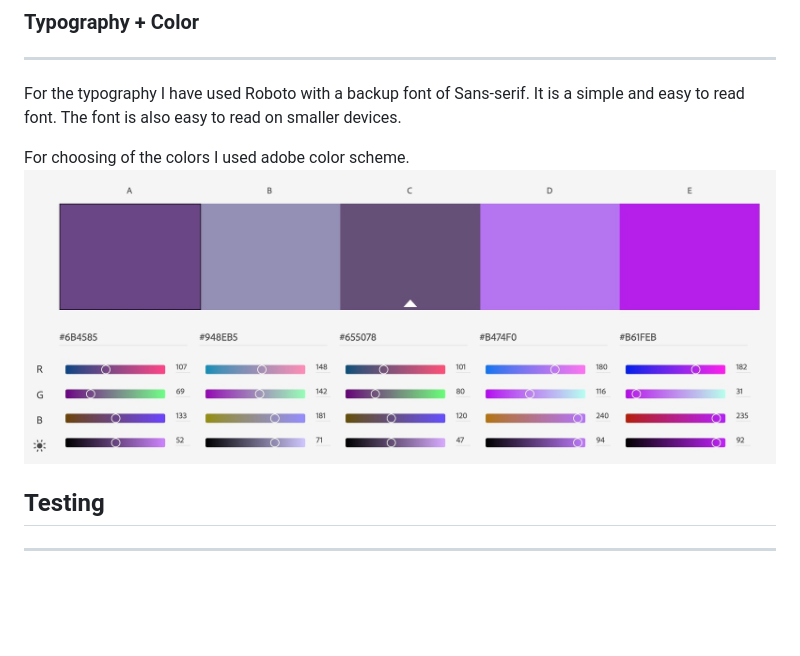
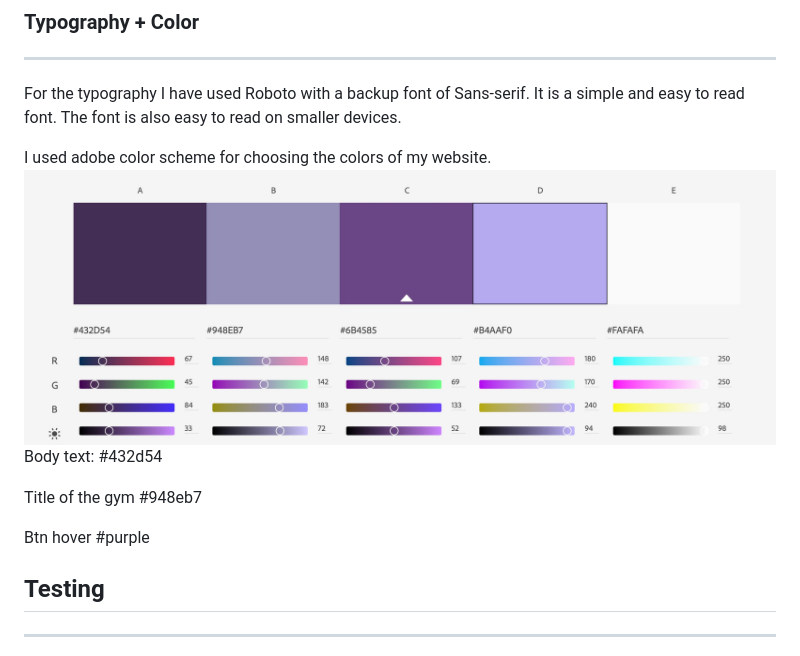
Before and after one commit to Code-Institute-Submissions/MS1-infinity-gym, a Markdown page: README.md, the part around the change. GitHub-like rendering; pictures changed too: assets/documents/adobe-color.jpg; blank space fills up the shorter version.

Commit message:
modified readme file typography + Color

```diff
--- a/README.md
+++ b/README.md
@@ -154,9 +154,13 @@ During this process I modified the website several times and it doesn't look qui
 For the typography I have used Roboto with a backup font of Sans-serif. It is a simple and easy to read font.
 The font is also easy to read on smaller devices.
 
-For choosing of the colors I used adobe color scheme.
+I used adobe color scheme for choosing the colors of my website.
 <img src="assets/documents/adobe-color.jpg">
+Body text: #432d54
 
+Title of the gym  #948eb7
+
+Btn hover #purple
 
 ## Testing
 ---
```
Also changed, not shown: 1 other file.
